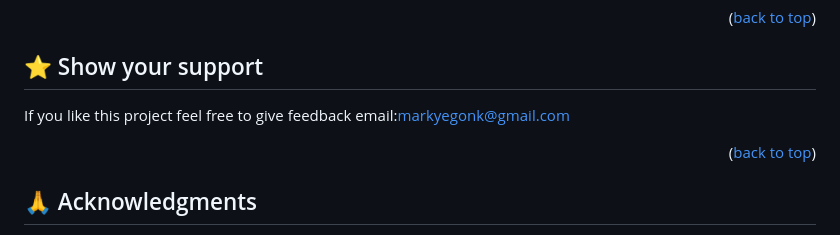
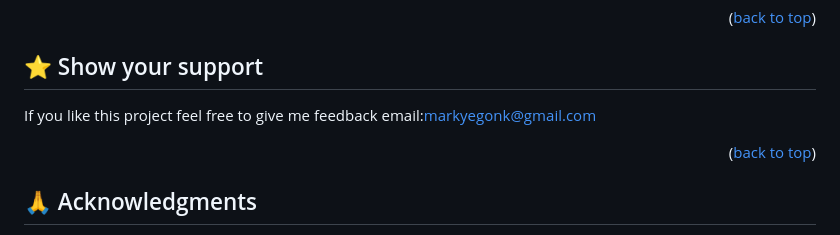
Before and after one commit to MarkYegon7/Portfolio-Website, a Markdown page: README.md, the part around the change. Drawn GitHub-style.

```diff
--- a/README.md
+++ b/README.md
@@ -100,7 +100,7 @@ Feel free to check the [issues page](../../issues/).
 
 ## ⭐️ Show your support <a name="support"></a>
 
-If you like this project feel free to give feedback email:markyegonk@gmail.com
+If you like this project feel free to give me feedback email:markyegonk@gmail.com
 
 <p align="right">(<a href="#readme-top">back to top</a>)</p>
 
```
